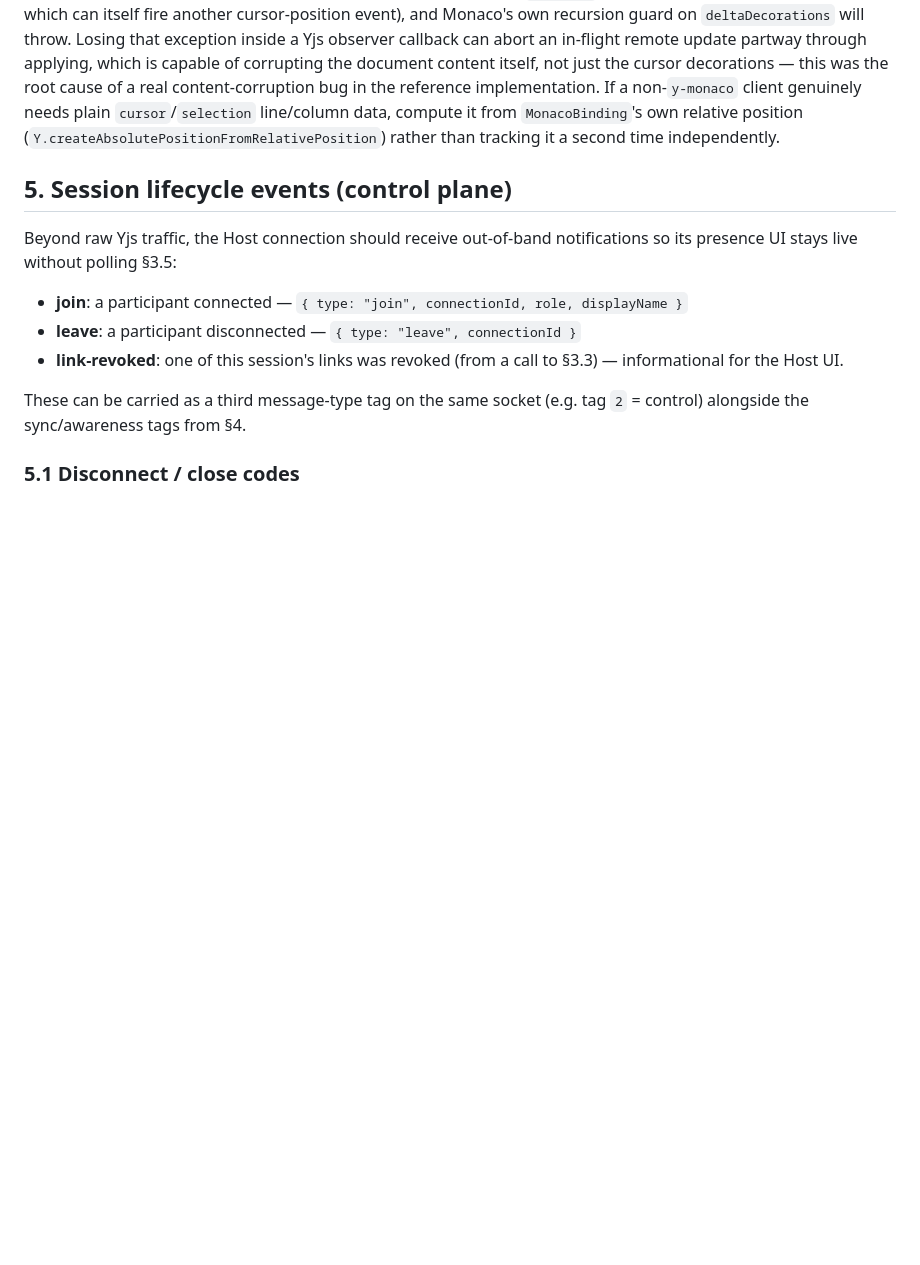
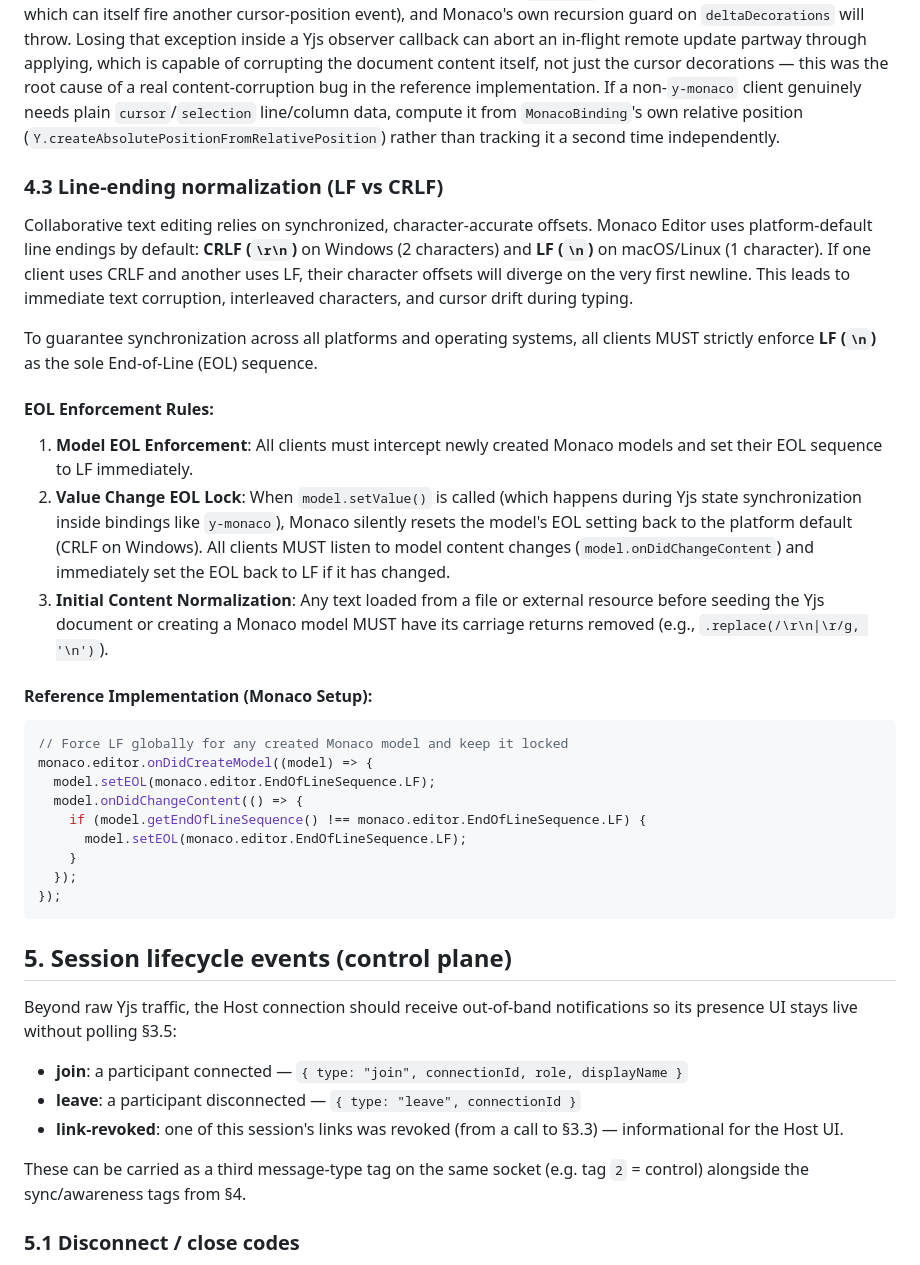
Before and after one commit to roman-struchev/aura-pad, a Markdown page: docs/edit-together/specification.md, the part around the change. GitHub-like rendering; blank space fills up the shorter version.

Commit message:
docs: document LF line-ending enforcement in collaborative editing specification

````diff
--- a/docs/edit-together/specification.md
+++ b/docs/edit-together/specification.md
@@ -236,6 +236,30 @@ the reference implementation. If a non-`y-monaco` client genuinely needs plain
 position (`Y.createAbsolutePositionFromRelativePosition`) rather than tracking it a second
 time independently.
 
+### 4.3 Line-ending normalization (LF vs CRLF)
+
+Collaborative text editing relies on synchronized, character-accurate offsets. Monaco Editor uses platform-default line endings by default: **CRLF (`\r\n`)** on Windows (2 characters) and **LF (`\n`)** on macOS/Linux (1 character). If one client uses CRLF and another uses LF, their character offsets will diverge on the very first newline. This leads to immediate text corruption, interleaved characters, and cursor drift during typing.
+
+To guarantee synchronization across all platforms and operating systems, all clients MUST strictly enforce **LF (`\n`)** as the sole End-of-Line (EOL) sequence.
+
+#### EOL Enforcement Rules:
+1. **Model EOL Enforcement**: All clients must intercept newly created Monaco models and set their EOL sequence to LF immediately.
+2. **Value Change EOL Lock**: When `model.setValue()` is called (which happens during Yjs state synchronization inside bindings like `y-monaco`), Monaco silently resets the model's EOL setting back to the platform default (CRLF on Windows). All clients MUST listen to model content changes (`model.onDidChangeContent`) and immediately set the EOL back to LF if it has changed.
+3. **Initial Content Normalization**: Any text loaded from a file or external resource before seeding the Yjs document or creating a Monaco model MUST have its carriage returns removed (e.g., `.replace(/\r\n|\r/g, '\n')`).
+
+#### Reference Implementation (Monaco Setup):
+```javascript
+// Force LF globally for any created Monaco model and keep it locked
+monaco.editor.onDidCreateModel((model) => {
+  model.setEOL(monaco.editor.EndOfLineSequence.LF);
+  model.onDidChangeContent(() => {
+    if (model.getEndOfLineSequence() !== monaco.editor.EndOfLineSequence.LF) {
+      model.setEOL(monaco.editor.EndOfLineSequence.LF);
+    }
+  });
+});
+```
+
 ## 5. Session lifecycle events (control plane)
 
 Beyond raw Yjs traffic, the Host connection should receive out-of-band notifications
````
